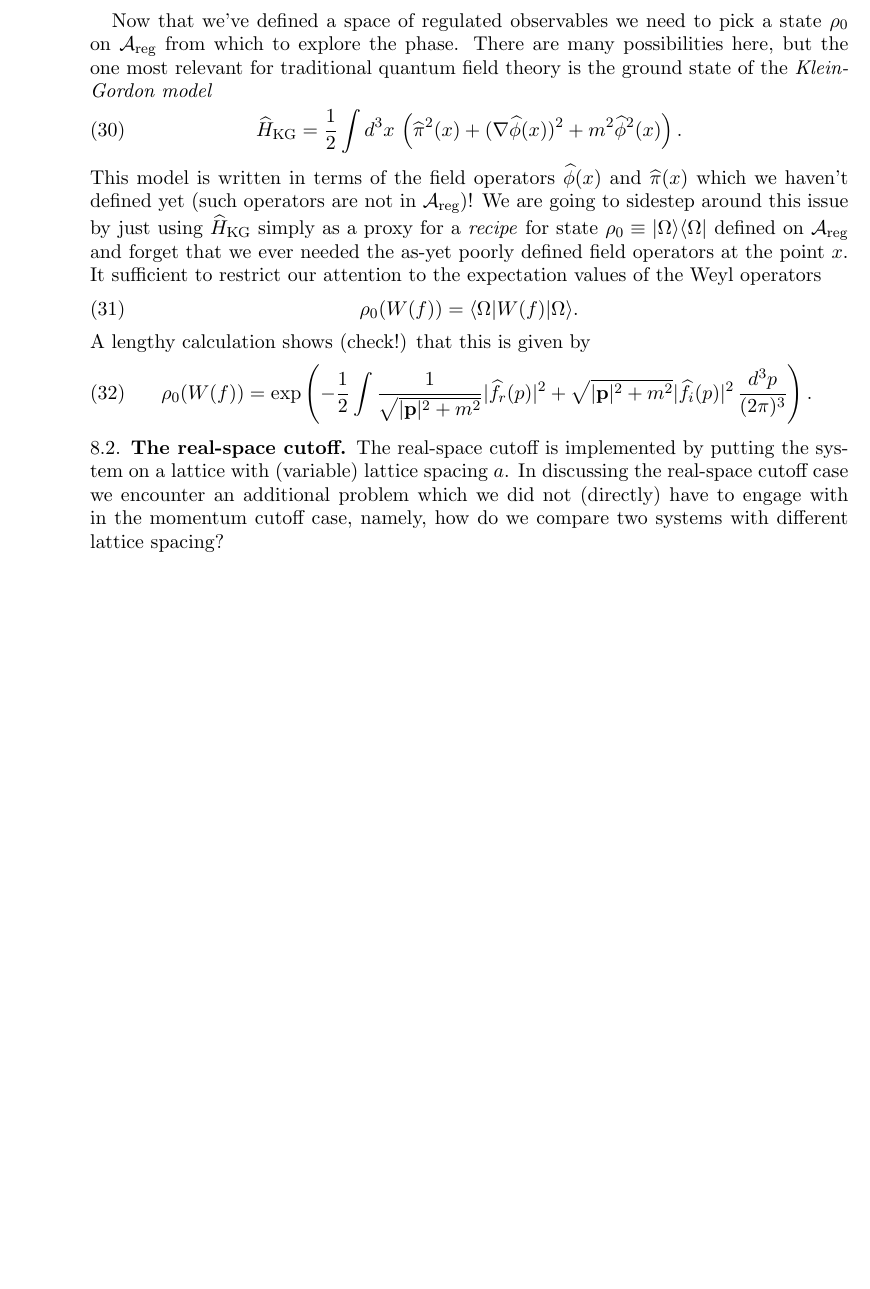
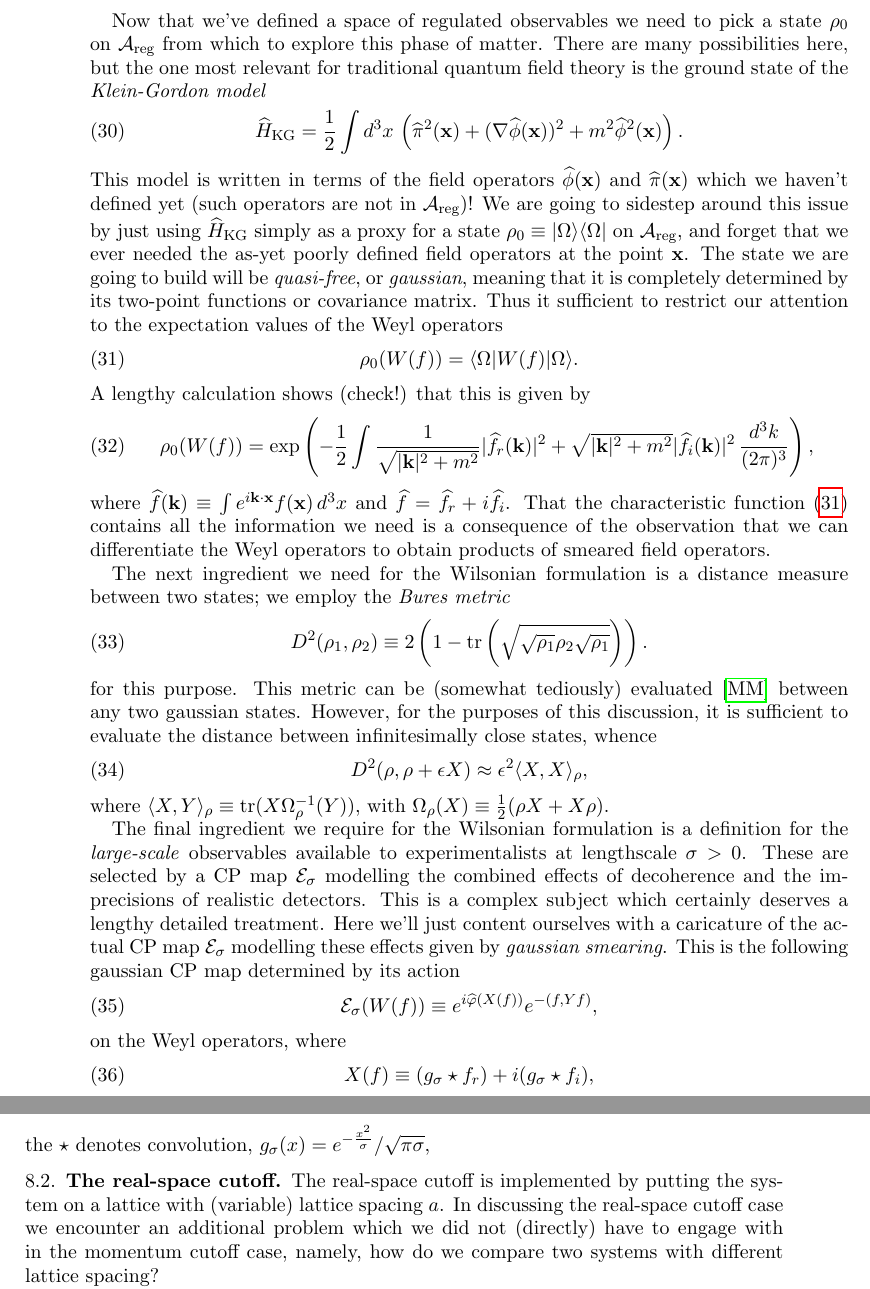
Before and after one commit to tobiasosborne/What-is-a-quantum-field-state-, a LaTeX paper (What is a quantum field state.tex): part of page 20 of 34 before the commit and two parts of pages 20 and 21 of 35 after it, the two joined at a grey line, cut so that both start at the same text, the shorter picture padded with empty space. Compiled offline with pdfLaTeX.

Commit message:
Momentum cutoff continues

```diff
--- a/What is a quantum field state.tex
+++ b/What is a quantum field state.tex
@@ -341,18 +341,39 @@ The Weyl operators satisfy, for $f, g \in \mathfrak{h}$, the identity
 \end{equation}
 We now focus on a special subspace $K$ of $\mathfrak{h}$, namely, that generated by single-particle functions $f$ with \emph{compact support}, i.e., functions which are zero outside a closed and bounded subset of momentum space $\mathbb{R}^d$. Using $K$ we build the subalgebra $\mathcal{A}_{\text{reg}}\subset \text{CCR}(\mathfrak{h})$ generated by the Weyl operators $W(f)$ with $f\in K$. This is, according to, e.g., Proposition 5.2.9 in \cite{bratteli_operator_1997}, a proper subalgebra of $\text{CCR}(\mathfrak{h})$. The regulated observables correspond to experimental apparatuses which are sensitive to momenta $k$ with magnitude smaller than some arbitrarily large (yet always finite) cutoff $|k| \le \Lambda$.
 
-Now that we've defined a space of regulated observables we need to pick a state $\rho_0$ on $\mathcal{A}_{\text{reg}}$ from which to explore the phase. There are many possibilities here, but the one most relevant for traditional quantum field theory is the ground state of the \emph{Klein-Gordon model}
+Now that we've defined a space of regulated observables we need to pick a state $\rho_0$ on $\mathcal{A}_{\text{reg}}$ from which to explore this phase of matter. There are many possibilities here, but the one most relevant for traditional quantum field theory is the ground state of the \emph{Klein-Gordon model}
 \begin{equation}
-	\widehat{H}_{\text{KG}} = \frac12\int d^3 x\, \left(\widehat{\pi}^2(x) + (\nabla \widehat{\phi}(x))^2 + m^2 \widehat{\phi}^2(x)\right).
+	\widehat{H}_{\text{KG}} = \frac12\int d^3 {x}\, \left(\widehat{\pi}^2(\mathbf{x}) + (\nabla \widehat{\phi}(\mathbf{x}))^2 + m^2 \widehat{\phi}^2(\mathbf{x})\right).
 \end{equation}
-This model is written in terms of the field operators $\widehat{\phi}(x)$ and $\widehat{\pi}(x)$ which we haven't defined yet (such operators are not in $\mathcal{A}_{\text{reg}}$)! We are going to sidestep around this issue by just using $\widehat{H}_{\text{KG}}$ simply as a proxy for a \emph{recipe} for state $\rho_0 \equiv |\Omega\rangle\langle \Omega|$ defined on $\mathcal{A}_{\text{reg}}$ and forget that we ever needed the as-yet poorly defined field operators at the point $x$. It sufficient to restrict our attention to the expectation values of the Weyl operators
-\begin{equation}
+This model is written in terms of the field operators $\widehat{\phi}(\mathbf{x})$ and $\widehat{\pi}(\mathbf{x})$ which we haven't defined yet (such operators are not in $\mathcal{A}_{\text{reg}}$)! We are going to sidestep around this issue by just using $\widehat{H}_{\text{KG}}$ simply as a proxy for a state $\rho_0 \equiv |\Omega\rangle\langle \Omega|$ on $\mathcal{A}_{\text{reg}}$, and forget that we ever needed the as-yet poorly defined field operators at the point $\mathbf{x}$. The state we are going to build will be \emph{quasi-free}, or \emph{gaussian}, meaning that it is completely determined by its two-point functions or covariance matrix. Thus it sufficient to restrict our attention to the expectation values of the Weyl operators
+\begin{equation}\label{eq:charfun}
 	\rho_0(W(f)) = \langle \Omega|W(f)|\Omega\rangle.
 \end{equation}
 A lengthy calculation shows (check!) that this is given by
 \begin{equation}
-	\rho_0(W(f)) = \exp\left(-\frac{1}{2}\int \frac{1}{\sqrt{|\mathbf{p}|^2 + m^2}}|\widehat{f}_r(p)|^2 + \sqrt{|\mathbf{p}|^2 + m^2}|\widehat{f}_i(p)|^2 \,\frac{d^3p}{(2\pi)^3} \right).
+	\rho_0(W(f)) = \exp\left(-\frac{1}{2}\int \frac{1}{\sqrt{|\mathbf{k}|^2 + m^2}}|\widehat{f}_r(\mathbf{k})|^2 + \sqrt{|\mathbf{k}|^2 + m^2}|\widehat{f}_i(\mathbf{k})|^2 \,\frac{d^3k}{(2\pi)^3} \right),
 \end{equation}
+where $\widehat{f}(\mathbf{k}) \equiv \int e^{i\mathbf{k}\cdot \mathbf{x}} f(\mathbf{x})\, d^3x$ and $\widehat{f} = \widehat{f}_r+ i \widehat{f}_i$. That the characteristic function (\ref{eq:charfun}) contains all the information we need is a consequence of the observation that we can differentiate the Weyl operators to obtain products of smeared field operators.
+
+The next ingredient we need for the Wilsonian formulation is a distance measure between two states; we employ the \emph{Bures metric}
+\begin{equation}
+	D^2(\rho_1,\rho_2) \equiv 2\left(1-\tr\left(\sqrt{\sqrt{\rho_1}\rho_2\sqrt{\rho_1}}\right)\right).
+\end{equation}
+for this purpose. This metric can be (somewhat tediously) evaluated \cite{marian_uhlmann_2012} between any two gaussian states. However, for the purposes of this discussion, it is sufficient to evaluate the distance between infinitesimally close states, whence
+\begin{equation}
+	D^2(\rho,\rho + \epsilon X) \approx \epsilon^2 \langle X, X\rangle_\rho,
+\end{equation}
+where $\langle X, Y\rangle_{\rho} \equiv \tr(X\Omega_\rho^{-1}(Y))$, with $\Omega_\rho(X) \equiv \frac12 (\rho X + X \rho)$.
+
+The final ingredient we require for the Wilsonian formulation is a definition for the \emph{large-scale} observables available to experimentalists at lengthscale $\sigma > 0$. These are selected by a CP map $\mathcal{E}_\sigma$ modelling the combined effects of decoherence and the imprecisions of realistic detectors. This is a complex subject which certainly deserves a lengthy detailed treatment. Here we'll just content ourselves with a caricature of the actual CP map $\mathcal{E}_\sigma$ modelling these effects given by \emph{gaussian smearing}. This is the following gaussian CP map determined by its action
+\begin{equation}
+	\mathcal{E}_\sigma(W(f)) \equiv e^{i\widehat{\varphi}(X(f))}e^{-(f,Yf)},
+\end{equation}
+on the Weyl operators, where
+\begin{equation}
+	X(f) \equiv (g_\sigma \star f_r) + i (g_\sigma \star f_i),
+\end{equation}
+the $\star$ denotes convolution, $g_\sigma(x) = e^{-\frac{x^2}{\sigma}}/\sqrt{\pi\sigma}$,
 
 
 \subsection{The real-space cutoff}
```
Also changed, not shown: What-is-a-quantum-field-state.bib (+11 -0 lines), What is a quantum field state.pdf.
